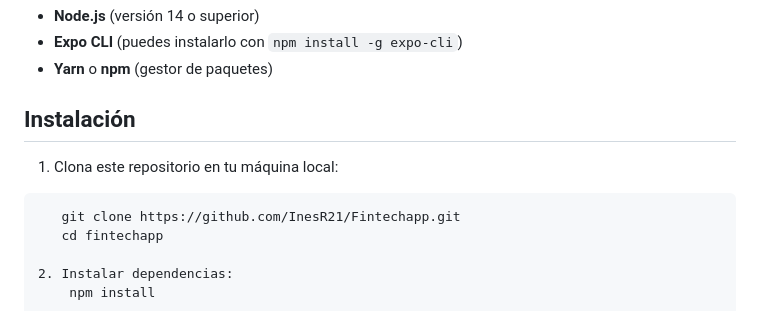
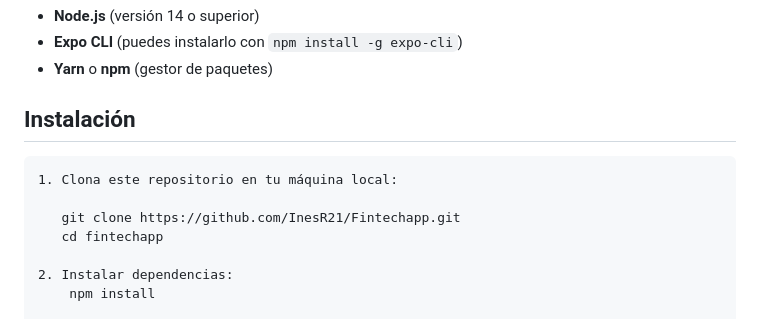
Before and after one commit to InesR21/Fintechapp, a Markdown page: README.md, the part around one of its changes. Rendered like a GitHub page.

````diff
--- a/README.md
+++ b/README.md
@@ -73,9 +81,9 @@ Antes de comenzar, asegúrate de tener instalado lo siguiente:
 - **Yarn** o **npm** (gestor de paquetes)
 
 ## Instalación
+```
+1. Clona este repositorio en tu máquina local:
 
-1. Clona este repositorio en tu máquina local:
-```
    git clone https://github.com/InesR21/Fintechapp.git
    cd fintechapp
 
````
Also changed, not shown: other parts of README.md (+14 -6 lines).
